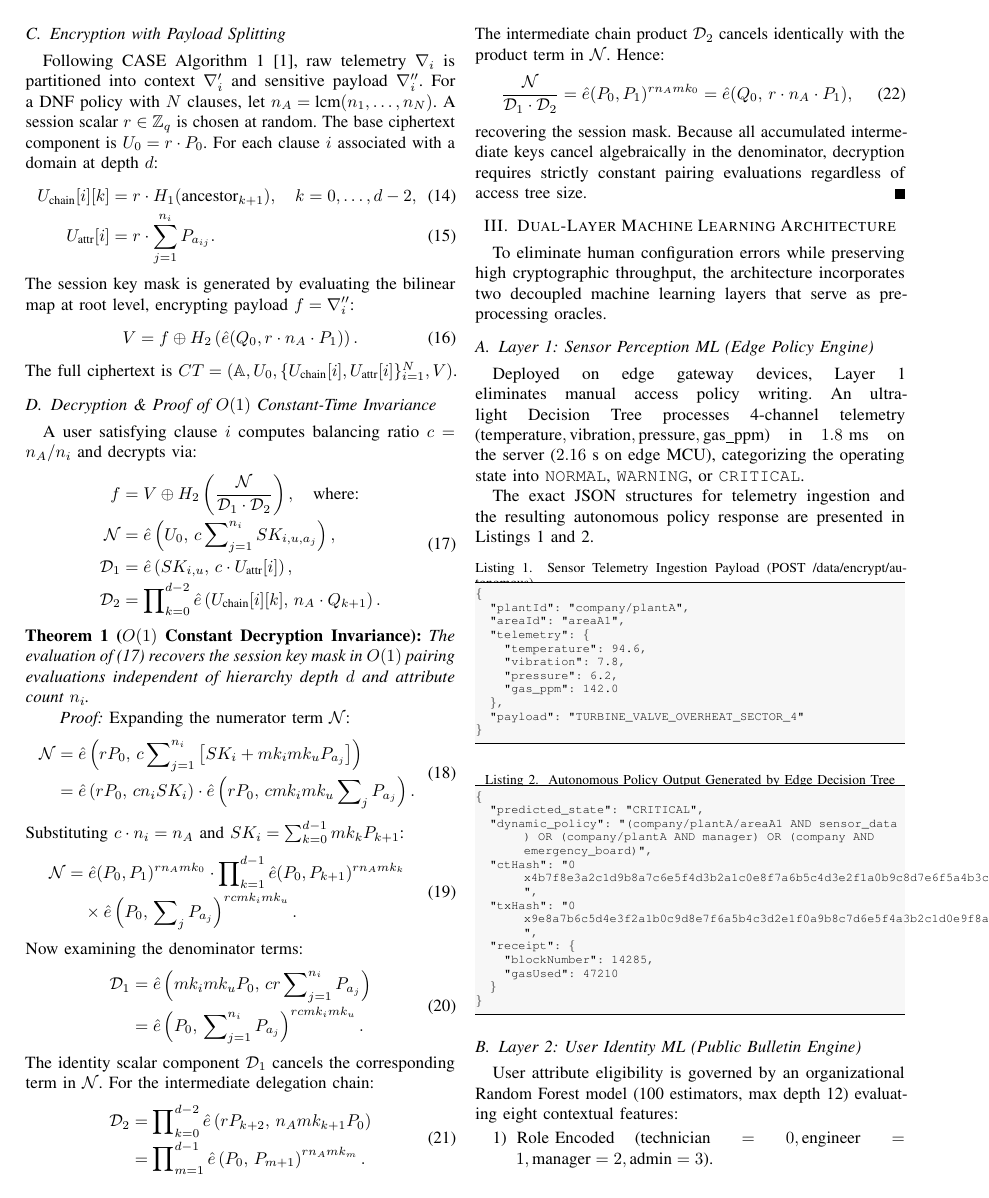
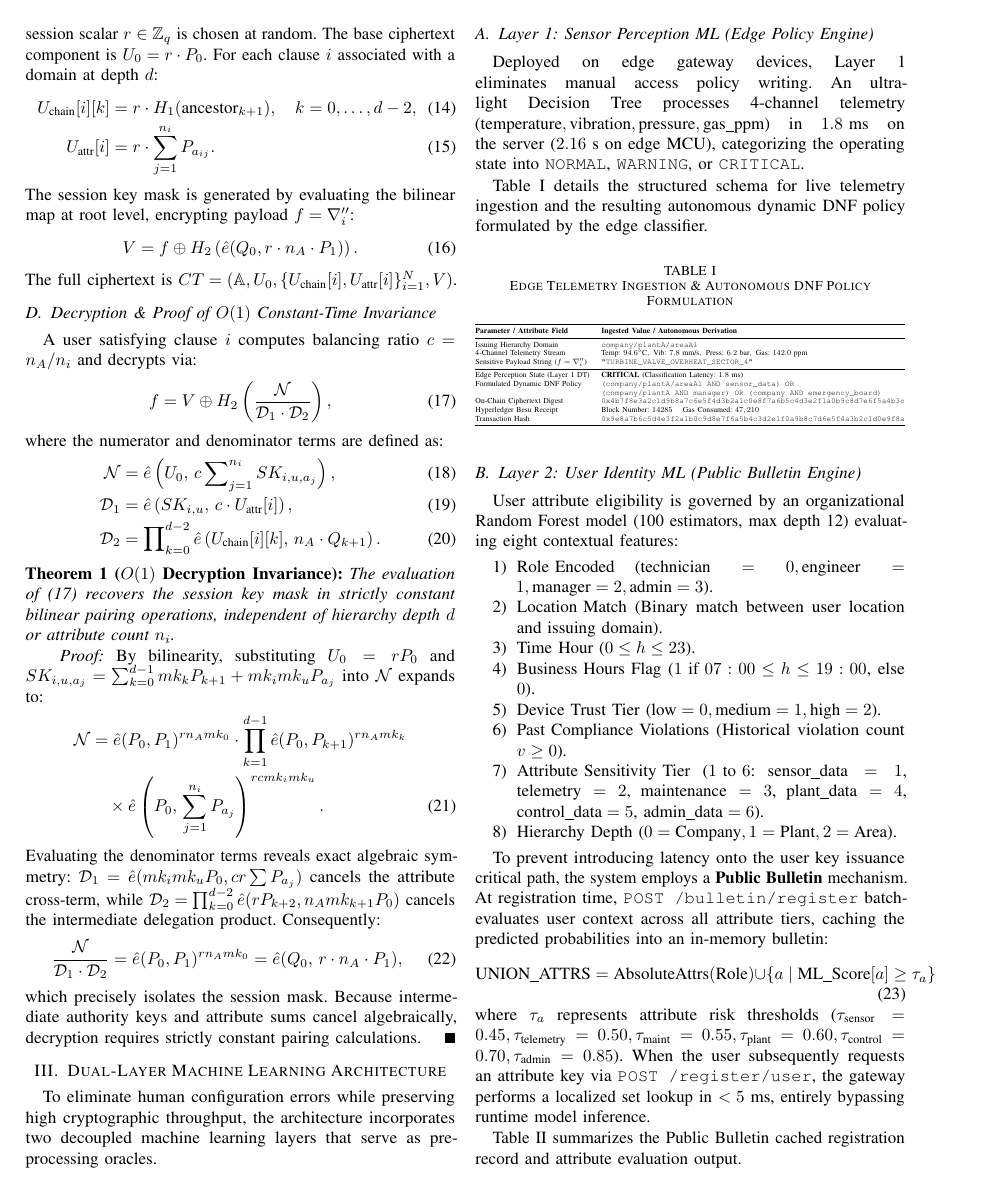
Before and after one commit to Yug-Baid/hierarchical-attribute-based-encryption-in-IOT, a LaTeX paper (report/main.tex): page 3 of 6 before the commit and page 3 of 5 after it. Compiled offline with pdfLaTeX.

Commit message:
Fix LaTeX table column overflow, redesign JSON listings into structured tables, and condense cryptographic equations

```diff
--- a/report/main.tex
+++ b/report/main.tex
@@ -152,51 +135,30 @@ The full ciphertext is $CT = (\mathbb{A}, U_0, \{U_{\text{chain}}[i], U_{\text{a
 \subsection{Decryption \& Proof of $O(1)$ Constant-Time Invariance}
 A user satisfying clause $i$ computes balancing ratio $c = n_A / n_i$ and decrypts via:
 \begin{equation}
-\begin{aligned}
-  f &= V \oplus H_2\left( \frac{\mathcal{N}}{\mathcal{D}_1 \cdot \mathcal{D}_2} \right), \quad \text{where:} \\
+  f = V \oplus H_2\left( \frac{\mathcal{N}}{\mathcal{D}_1 \cdot \mathcal{D}_2} \right),
+\label{eq:decryption}
+\end{equation}
+where the numerator and denominator terms are defined as:
+\begin{align}
   \mathcal{N} &= \hat{e}\left( U_0,\, c \sum\nolimits_{j=1}^{n_i} SK_{i, u, a_j} \right), \\
   \mathcal{D}_1 &= \hat{e}\left( SK_{i, u},\, c \cdot U_{\text{attr}}[i] \right), \\
   \mathcal{D}_2 &= \prod\nolimits_{k=0}^{d-2} \hat{e}\left( U_{\text{chain}}[i][k],\, n_A \cdot Q_{k+1} \right).
-\end{aligned}
-\label{eq:decryption}
-\end{equation}
+\end{align}
 
-\noindent\textbf{Theorem 1 ($O(1)$ Constant Decryption Invariance):} \textit{The evaluation of (\ref{eq:decryption}) recovers the session key mask in $O(1)$ pairing evaluations independent of hierarchy depth $d$ and attribute count $n_i$.}
+\noindent\textbf{Theorem 1 ($O(1)$ Decryption Invariance):} \textit{The evaluation of (\ref{eq:decryption}) recovers the session key mask in strictly constant bilinear pairing operations, independent of hierarchy depth $d$ or attribute count $n_i$.}
 
 \begin{IEEEproof}
-Expanding the numerator term $\mathcal{N}$:
-\begin{equation}
-\begin{aligned}
-  \mathcal{N} &= \hat{e}\left( r P_0,\, c \sum\nolimits_{j=1}^{n_i} \left[ SK_i + mk_i mk_u P_{a_j} \right] \right) \\
-  &= \hat{e}\left( r P_0,\, c n_i SK_i \right) \cdot \hat{e}\left( r P_0,\, c mk_i mk_u \sum\nolimits_{j} P_{a_j} \right).
-\end{aligned}
-\end{equation}
-Substituting $c \cdot n_i = n_A$ and $SK_i = \sum_{k=0}^{d-1} mk_k P_{k+1}$:
-\begin{equation}
-\begin{aligned}
-  \mathcal{N} &= \hat{e}(P_0, P_1)^{r n_A mk_0} \cdot \prod\nolimits_{k=1}^{d-1} \hat{e}(P_0, P_{k+1})^{r n_A mk_k} \\
-  &\quad \times \hat{e}\left( P_0,\, \sum\nolimits_{j} P_{a_j} \right)^{r c mk_i mk_u}.
-\end{aligned}
-\end{equation}
-Now examining the denominator terms:
-\begin{equation}
-\begin{aligned}
-  \mathcal{D}_1 &= \hat{e}\left( mk_i mk_u P_0,\, c r \sum\nolimits_{j=1}^{n_i} P_{a_j} \right) \\
-  &= \hat{e}\left( P_0,\, \sum\nolimits_{j=1}^{n_i} P_{a_j} \right)^{r c mk_i mk_u}.
-\end{aligned}
-\end{equation}
-The identity scalar component $\mathcal{D}_1$ cancels the corresponding term in $\mathcal{N}$. For the intermediate delegation chain:
-\begin{equation}
-\begin{aligned}
-  \mathcal{D}_2 &= \prod\nolimits_{k=0}^{d-2} \hat{e}\left( r P_{k+2},\, n_A mk_{k+1} P_0 \right) \\
-  &= \prod\nolimits_{m=1}^{d-1} \hat{e}\left( P_0,\, P_{m+1} \right)^{r n_A mk_m}.
-\end{aligned}
-\end{equation}
-The intermediate chain product $\mathcal{D}_2$ cancels identically with the product term in $\mathcal{N}$. Hence:
+By bilinearity, substituting $U_0 = r P_0$ and $SK_{i,u,a_j} = \sum_{k=0}^{d-1} mk_k P_{k+1} + mk_i mk_u P_{a_j}$ into $\mathcal{N}$ expands to:
+\begin{align}
+  \mathcal{N} &= \hat{e}(P_0, P_1)^{r n_A mk_0} \cdot \prod_{k=1}^{d-1} \hat{e}(P_0, P_{k+1})^{r n_A mk_k} \nonumber \\
+  &\quad \times \hat{e}\left( P_0,\, \sum_{j=1}^{n_i} P_{a_j} \right)^{r c mk_i mk_u}.
+\end{align}
+Evaluating the denominator terms reveals exact algebraic symmetry:
+$\mathcal{D}_1 = \hat{e}(mk_i mk_u P_0, c r \sum P_{a_j})$ cancels the attribute cross-term, while $\mathcal{D}_2 = \prod_{k=0}^{d-2} \hat{e}(r P_{k+2}, n_A mk_{k+1} P_0)$ cancels the intermediate delegation product. Consequently:
 \begin{equation}
   \frac{\mathcal{N}}{\mathcal{D}_1 \cdot \mathcal{D}_2} = \hat{e}(P_0, P_1)^{r n_A mk_0} = \hat{e}(Q_0,\, r \cdot n_A \cdot P_1),
 \end{equation}
-recovering the session mask. Because all accumulated intermediate keys cancel algebraically in the denominator, decryption requires strictly constant pairing evaluations regardless of access tree size.
+which precisely isolates the session mask. Because intermediate authority keys and attribute sums cancel algebraically, decryption requires strictly constant pairing calculations.
 \end{IEEEproof}
 
 \section{Dual-Layer Machine Learning Architecture}
@@ -205,34 +167,28 @@ To eliminate human configuration errors while preserving high cryptographic thro
 \subsection{Layer 1: Sensor Perception ML (Edge Policy Engine)}
 Deployed on edge gateway devices, Layer~1 eliminates manual access policy writing. An ultra-light Decision Tree processes 4-channel telemetry ($\text{temperature}, \text{vibration}, \text{pressure}, \text{gas\_ppm}$) in $1.8\text{ ms}$ on the server ($2.16\text{ s}$ on edge MCU), categorizing the operating state into \texttt{NORMAL}, \texttt{WARNING}, or \texttt{CRITICAL}.
 
-The exact JSON structures for telemetry ingestion and the resulting autonomous policy response are presented in Listings~\ref{lst:sensor_in} and \ref{lst:sensor_out}.
+Table~\ref{tab:telemetry_policy} details the structured schema for live telemetry ingestion and the resulting autonomous dynamic DNF policy formulated by the edge classifier.
 
-\begin{lstlisting}[language=json, caption={Sensor Telemetry Ingestion Payload (POST /data/encrypt/autonomous)}, label={lst:sensor_in}]
-{
-  "plantId": "company/plantA",
-  "areaId": "areaA1",
-  "telemetry": {
-    "temperature": 94.6,
-    "vibration": 7.8,
-    "pressure": 6.2,
-    "gas_ppm": 142.0
-  },
-  "payload": "TURBINE_VALVE_OVERHEAT_SECTOR_4"
+\begin{table}[htbp]
+\caption{Edge Telemetry Ingestion \& Autonomous DNF Policy Formulation}
+\label{tab:telemetry_policy}
+\centering
+\resizebox{\columnwidth}{!}{%
+\begin{tabular}{@{}ll@{}}
+\toprule
+\textbf{Parameter / Attribute Field} & \textbf{Ingested Value / Autonomous Derivation} \\ \midrule
+Issuing Hierarchy Domain & \texttt{company/plantA/areaA1} \\
+4-Channel Telemetry Stream & $\text{Temp: } 94.6^\circ\text{C}, \text{ Vib: } 7.8\text{ mm/s}, \text{ Press: } 6.2\text{ bar}, \text{ Gas: } 142.0\text{ ppm}$ \\
+Sensitive Payload String ($f = \nabla_i''$) & \texttt{"TURBINE\_VALVE\_OVERHEAT\_SECTOR\_4"} \\ \midrule
+Edge Perception State (Layer 1 DT) & \textbf{CRITICAL} (Classification Latency: $1.8\text{ ms}$) \\
+Formulated Dynamic DNF Policy & \texttt{(company/plantA/areaA1 AND sensor\_data) OR} \\
+                              & \texttt{(company/plantA AND manager) OR (company AND emergency\_board)} \\
+On-Chain Ciphertext Digest & \texttt{0x4b7f8e3a2c1d9b8a7c6e5f4d3b2a1c0e8f7a6b5c4d3e2f1a0b9c8d7e6f5a4b3c} \\
+Hyperledger Besu Receipt & Block Number: $14285$ \quad Gas Consumed: $47,210$ \\
+Transaction Hash & \texttt{0x9e8a7b6c5d4e3f2a1b0c9d8e7f6a5b4c3d2e1f0a9b8c7d6e5f4a3b2c1d0e9f8a} \\ \bottomrule
+\end{tabular}%
 }
-\end{lstlisting}
-
-\begin{lstlisting}[language=json, caption={Autonomous Policy Output Generated by Edge Decision Tree}, label={lst:sensor_out}]
-{
-  "predicted_state": "CRITICAL",
-  "dynamic_policy": "(company/plantA/areaA1 AND sensor_data) OR (company/plantA AND manager) OR (company AND emergency_board)",
-  "ctHash": "0x4b7f8e3a2c1d9b8a7c6e5f4d3b2a1c0e8f7a6b5c4d3e2f1a0b9c8d7e6f5a4b3c",
-  "txHash": "0x9e8a7b6c5d4e3f2a1b0c9d8e7f6a5b4c3d2e1f0a9b8c7d6e5f4a3b2c1d0e9f8a",
-  "receipt": {
-    "blockNumber": 14285,
-    "gasUsed": 47210
-  }
-}
-\end{lstlisting}
+\end{table}
 
 \subsection{Layer 2: User Identity ML (Public Bulletin Engine)}
 User attribute eligibility is governed by an organizational Random Forest model (100 estimators, max depth 12) evaluating eight contextual features:
@@ -253,5 +209,5 @@ To prevent introducing latency onto the user key issuance critical path, the sys
 \end{equation}
 where $\tau_a$ represents attribute risk thresholds ($\tau_{\text{sensor}}=0.45, \tau_{\text{telemetry}}=0.50, \tau_{\text{maint}}=0.55, \tau_{\text{plant}}=0.60, \tau_{\text{control}}=0.70, \tau_{\text{admin}}=0.85$). When the user subsequently requests an attribute key via \texttt{POST /register/user}, the gateway performs a localized set lookup in $<5\text{ ms}$, entirely bypassing runtime model inference.
 
-The complete Public Bulletin schema is shown in Listing~\ref{lst:user_bulletin}.
+Table~\ref{tab:user_bulletin} summarizes the Public Bulletin cached registration record and attribute evaluation output.
 
```
Also changed, not shown: report/main.tex (94 more changed lines).
